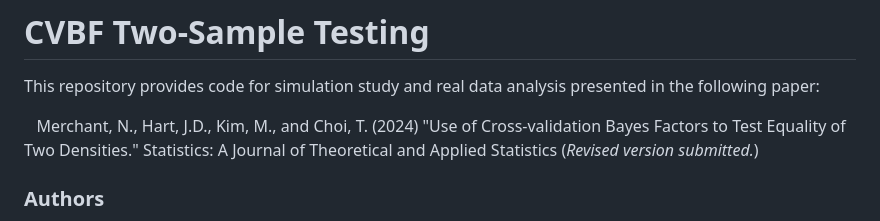
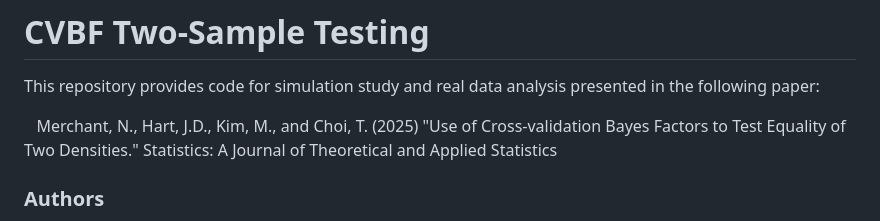
Before and after one commit to mhkim99/CVBFTwoSampleTesting, a Markdown page: README.md, the part around the change. GitHub-like rendering.

```diff
--- a/README.md
+++ b/README.md
@@ -2,7 +2,7 @@
 
 This repository provides code for simulation study and real data analysis presented in the following paper:
 
-&nbsp;&nbsp; Merchant, N., Hart, J.D., Kim, M., and Choi, T. (2024) "Use of Cross-validation Bayes Factors to Test Equality of Two Densities." Statistics: A Journal of Theoretical and Applied Statistics (*Revised version submitted.*)
+&nbsp;&nbsp; Merchant, N., Hart, J.D., Kim, M., and Choi, T. (2025) "Use of Cross-validation Bayes Factors to Test Equality of Two Densities." Statistics: A Journal of Theoretical and Applied Statistics
 
 ### Authors
 
```
